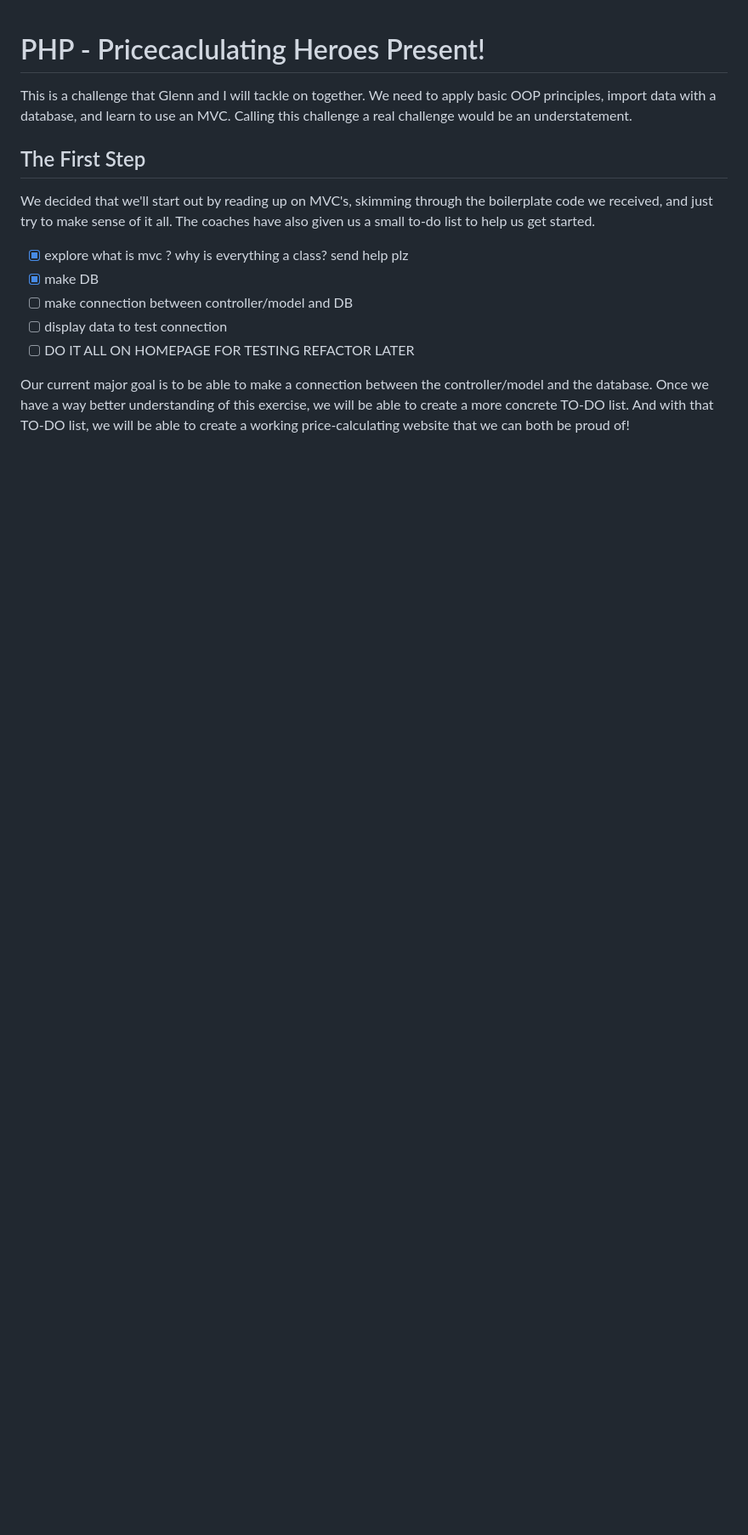
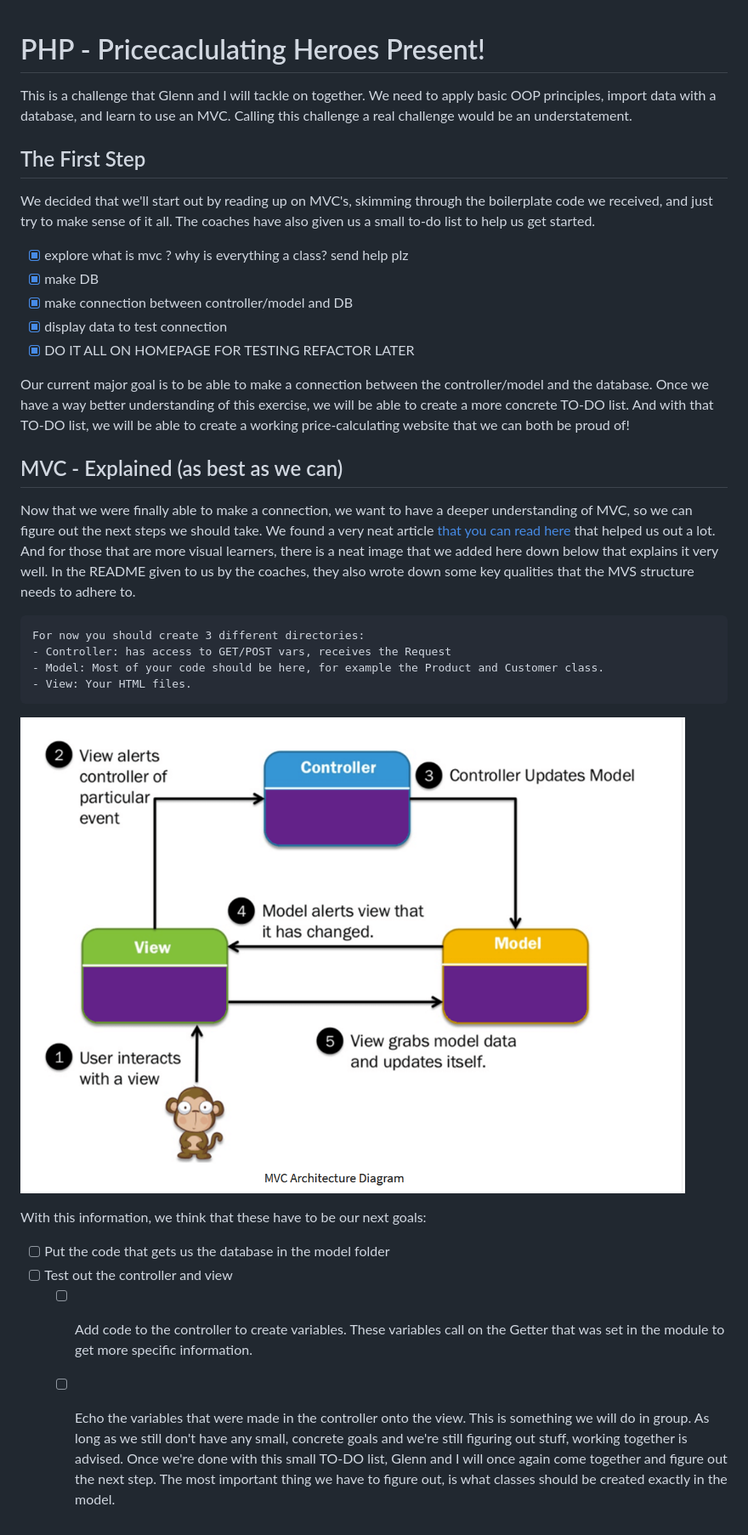
Before and after one commit to besartelezi/php-pricecalculator-challenge, a Markdown page: README.md, the part around the change. Shown: that part at 85% size. GitHub-like rendering; pictures changed too: resources/images/mvc-structure.PNG (added); blank space fills up the shorter version.

Commit message:
updated README and added images folder

`````diff
--- a/README.md
+++ b/README.md
@@ -9,10 +9,34 @@ The coaches have also given us a small to-do list to help us get started.
 
 - [x] explore what is mvc ? why is everything a class? send help plz
 - [x] make DB
-- [ ] make connection between controller/model and DB
-- [ ] display data to test connection
-- [ ] DO IT ALL ON HOMEPAGE FOR TESTING REFACTOR LATER
+- [x] make connection between controller/model and DB
+- [x] display data to test connection
+- [x] DO IT ALL ON HOMEPAGE FOR TESTING REFACTOR LATER
 
 Our current major goal is to be able to make a connection between the controller/model and the database.
 Once we have a way better understanding of this exercise, we will be able to create a more concrete TO-DO list.
 And with that TO-DO list, we will be able to create a working price-calculating website that we can both be proud of!
+
+## MVC - Explained (as best as we can)
+Now that we were finally able to make a connection, we want to have a deeper understanding of MVC, so we can figure out the next steps we should take.
+We found a very neat article [that you can read here](https://www.guru99.com/mvc-tutorial.html) that helped us out a lot.
+And for those that are more visual learners, there is a neat image that we added here down below that explains it very well.
+In the README given to us by the coaches, they also wrote down some key qualities that the MVS structure needs to adhere to.
+````
+For now you should create 3 different directories:
+- Controller: has access to GET/POST vars, receives the Request
+- Model: Most of your code should be here, for example the Product and Customer class.
+- View: Your HTML files.
+````
+
+![alt-text](resources/images/mvc-structure.PNG)
+
+With this information, we think that these have to be our next goals:
+- [ ] Put the code that gets us the database in the model folder
+- [ ] Test out the controller and view
+  - [ ] Add code to the controller to create variables. These variables call on the Getter that was set in the module to get more specific information.
+  - [ ] Echo the variables that were made in the controller onto the view.
+This is something we will do in group.
+As long as we still don't have any small, concrete goals and we're still figuring out stuff, working together is advised.
+Once we're done with this small TO-DO list, Glenn and I will once again come together and figure out the next step.
+The most important thing we have to figure out, is what classes should be created exactly in the model.
`````
